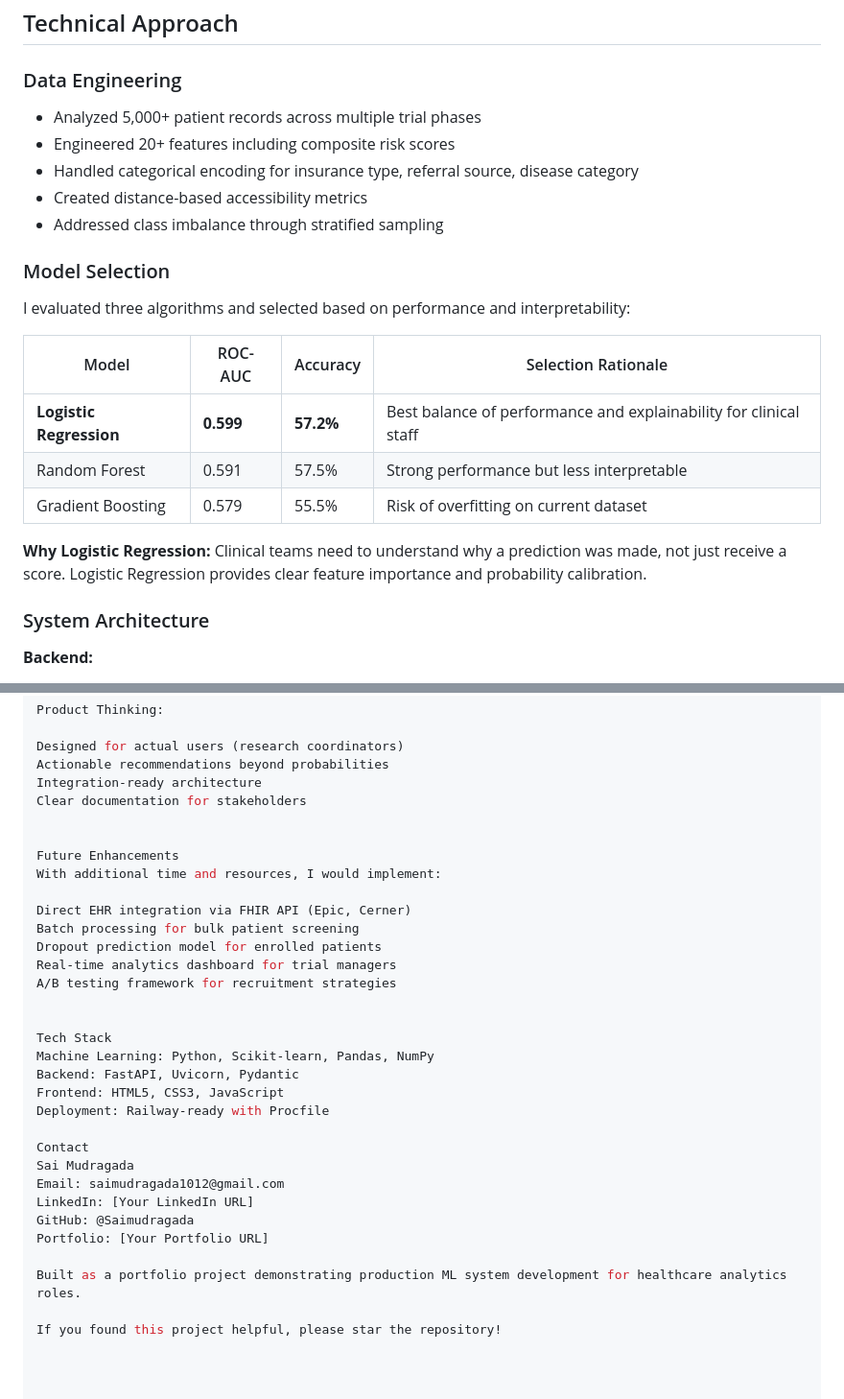
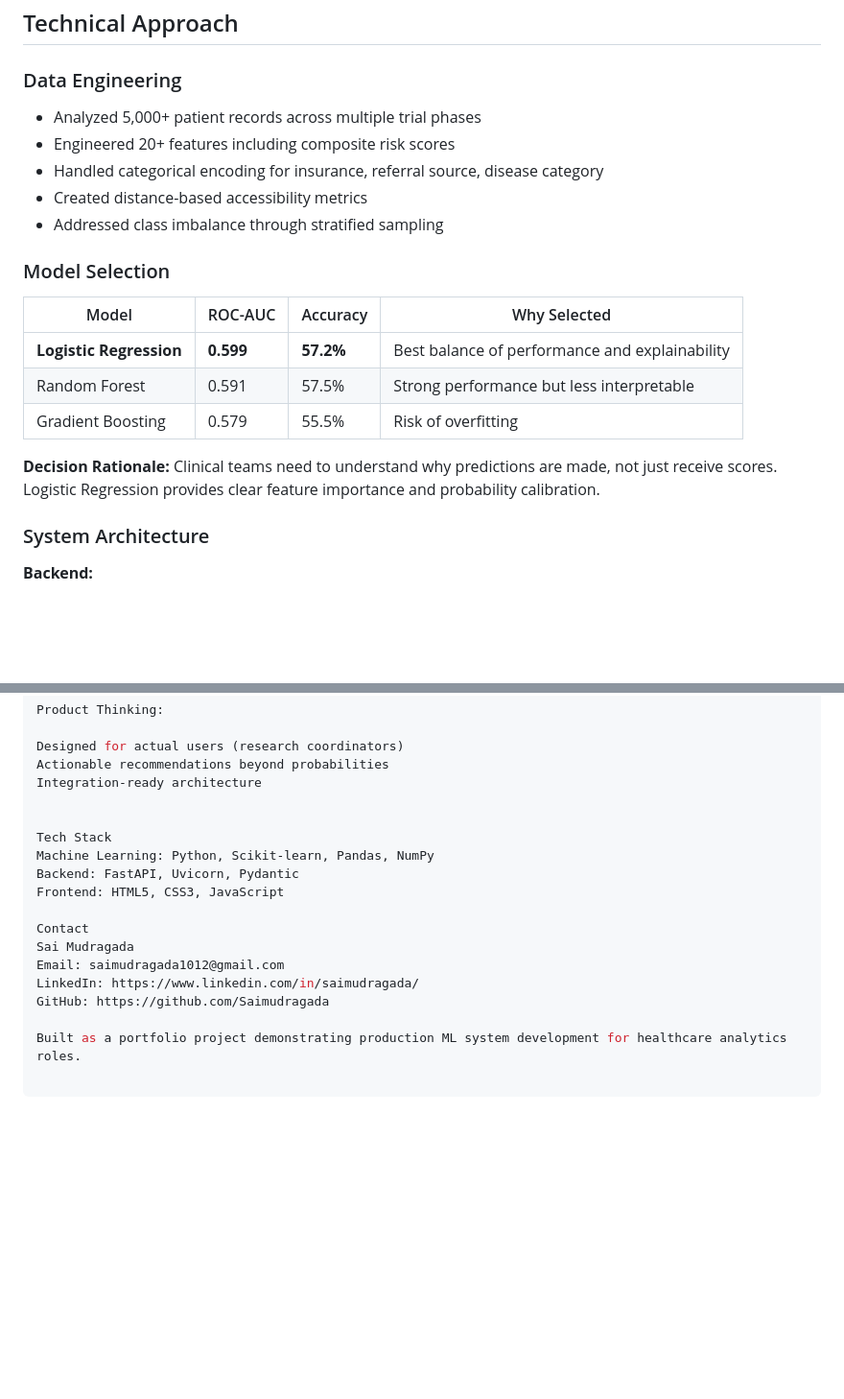
Before and after one commit to Saimudragada/clinical-trial-api, a Markdown page: README.md, 2 parts joined by grey strips. Shown at 96% size. GitHub-like rendering; blank space fills up the shorter version.

```diff
--- a/README.md
+++ b/README.md
@@ -31,24 +29,21 @@ I built an end-to-end ML system that predicts enrollment probability in real-tim
 ## Technical Approach
 
 ### Data Engineering
-
 - Analyzed 5,000+ patient records across multiple trial phases
 - Engineered 20+ features including composite risk scores
-- Handled categorical encoding for insurance type, referral source, disease category
+- Handled categorical encoding for insurance, referral source, disease category
 - Created distance-based accessibility metrics
 - Addressed class imbalance through stratified sampling
 
 ### Model Selection
 
-I evaluated three algorithms and selected based on performance and interpretability:
+| Model | ROC-AUC | Accuracy | Why Selected |
+|-------|---------|----------|--------------|
+| **Logistic Regression** | **0.599** | **57.2%** | Best balance of performance and explainability |
+| Random Forest | 0.591 | 57.5% | Strong performance but less interpretable |
+| Gradient Boosting | 0.579 | 55.5% | Risk of overfitting |
 
-| Model | ROC-AUC | Accuracy | Selection Rationale |
-|-------|---------|----------|---------------------|
-| **Logistic Regression** | **0.599** | **57.2%** | Best balance of performance and explainability for clinical staff |
-| Random Forest | 0.591 | 57.5% | Strong performance but less interpretable |
-| Gradient Boosting | 0.579 | 55.5% | Risk of overfitting on current dataset |
-
-**Why Logistic Regression:** Clinical teams need to understand why a prediction was made, not just receive a score. Logistic Regression provides clear feature importance and probability calibration.
+**Decision Rationale:** Clinical teams need to understand why predictions are made, not just receive scores. Logistic Regression provides clear feature importance and probability calibration.
 
 ### System Architecture
 
@@ -165,32 +141,17 @@ Product Thinking:
 Designed for actual users (research coordinators)
 Actionable recommendations beyond probabilities
 Integration-ready architecture
-Clear documentation for stakeholders
-
-
-Future Enhancements
-With additional time and resources, I would implement:
-
-Direct EHR integration via FHIR API (Epic, Cerner)
-Batch processing for bulk patient screening
-Dropout prediction model for enrolled patients
-Real-time analytics dashboard for trial managers
-A/B testing framework for recruitment strategies
 
 
 Tech Stack
 Machine Learning: Python, Scikit-learn, Pandas, NumPy
 Backend: FastAPI, Uvicorn, Pydantic
 Frontend: HTML5, CSS3, JavaScript
-Deployment: Railway-ready with Procfile
 
 Contact
 Sai Mudragada
 Email: saimudragada1012@gmail.com
-LinkedIn: [Your LinkedIn URL]
-GitHub: @Saimudragada
-Portfolio: [Your Portfolio URL]
+LinkedIn: https://www.linkedin.com/in/saimudragada/
+GitHub: https://github.com/Saimudragada
 
 Built as a portfolio project demonstrating production ML system development for healthcare analytics roles.
-
-If you found this project helpful, please star the repository!
```
Also changed, not shown: other parts of README.md (+28 -49 lines).
